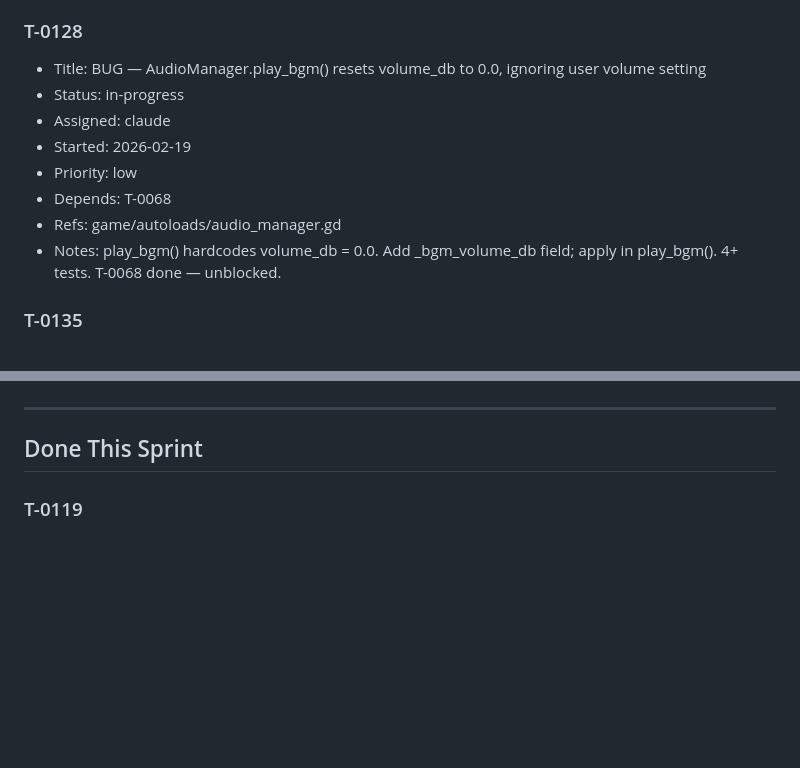
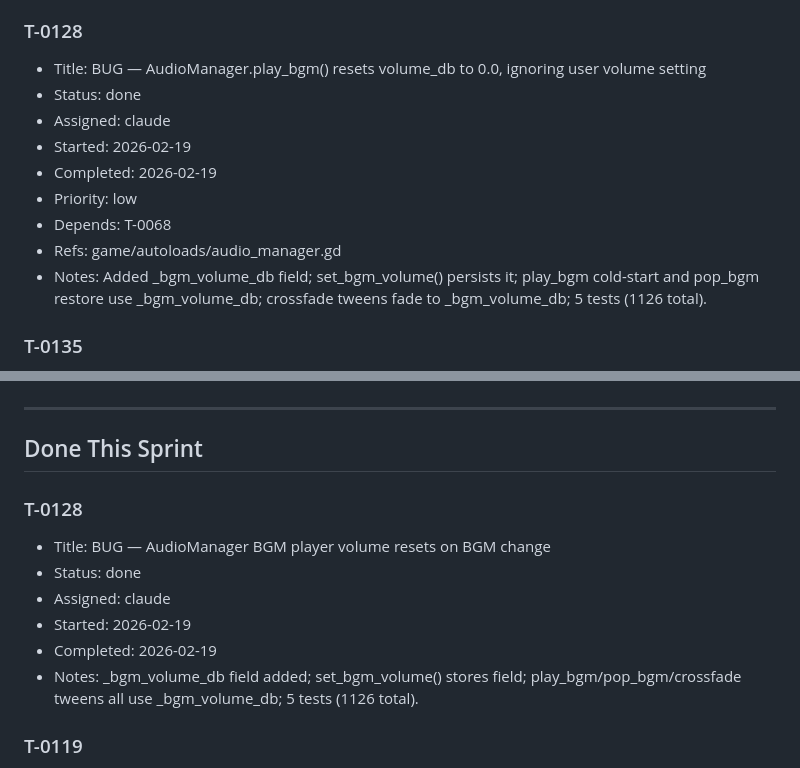
Before and after one commit to Jorge-D-Robles/gemini-fantasy, a Markdown page: agents/SPRINT.md, 2 parts joined by grey strips. GitHub-like rendering; blank space fills up the shorter version.

Commit message:
chore: update sprint tracking for T-0119, T-0128 completion
Co-Authored-By: Claude Sonnet 4.6 <noreply@anthropic.com>

```diff
--- a/agents/SPRINT.md
+++ b/agents/SPRINT.md
@@ -126,13 +126,14 @@ Started: 2026-02-18
 
 ### T-0128
 - Title: BUG — AudioManager.play_bgm() resets volume_db to 0.0, ignoring user volume setting
-- Status: in-progress
+- Status: done
 - Assigned: claude
 - Started: 2026-02-19
+- Completed: 2026-02-19
 - Priority: low
 - Depends: T-0068
 - Refs: game/autoloads/audio_manager.gd
-- Notes: play_bgm() hardcodes volume_db = 0.0. Add _bgm_volume_db field; apply in play_bgm(). 4+ tests. T-0068 done — unblocked.
+- Notes: Added _bgm_volume_db field; set_bgm_volume() persists it; play_bgm cold-start and pop_bgm restore use _bgm_volume_db; crossfade tweens fade to _bgm_volume_db; 5 tests (1126 total).
 
 ### T-0135
 - Title: Add Chapter 4 Scene 5 night scene — Garrick and Lyra conversation at camp
@@ -253,6 +254,14 @@ Started: 2026-02-18
 ---
 
 ## Done This Sprint
+
+### T-0128
+- Title: BUG — AudioManager BGM player volume resets on BGM change
+- Status: done
+- Assigned: claude
+- Started: 2026-02-19
+- Completed: 2026-02-19
+- Notes: _bgm_volume_db field added; set_bgm_volume() stores field; play_bgm/pop_bgm/crossfade tweens all use _bgm_volume_db; 5 tests (1126 total).
 
 ### T-0119
 - Title: Quest log reward display should show item display names, not IDs
```
Also changed, not shown: agents/COMPLETED.md (+1 -0 lines).
